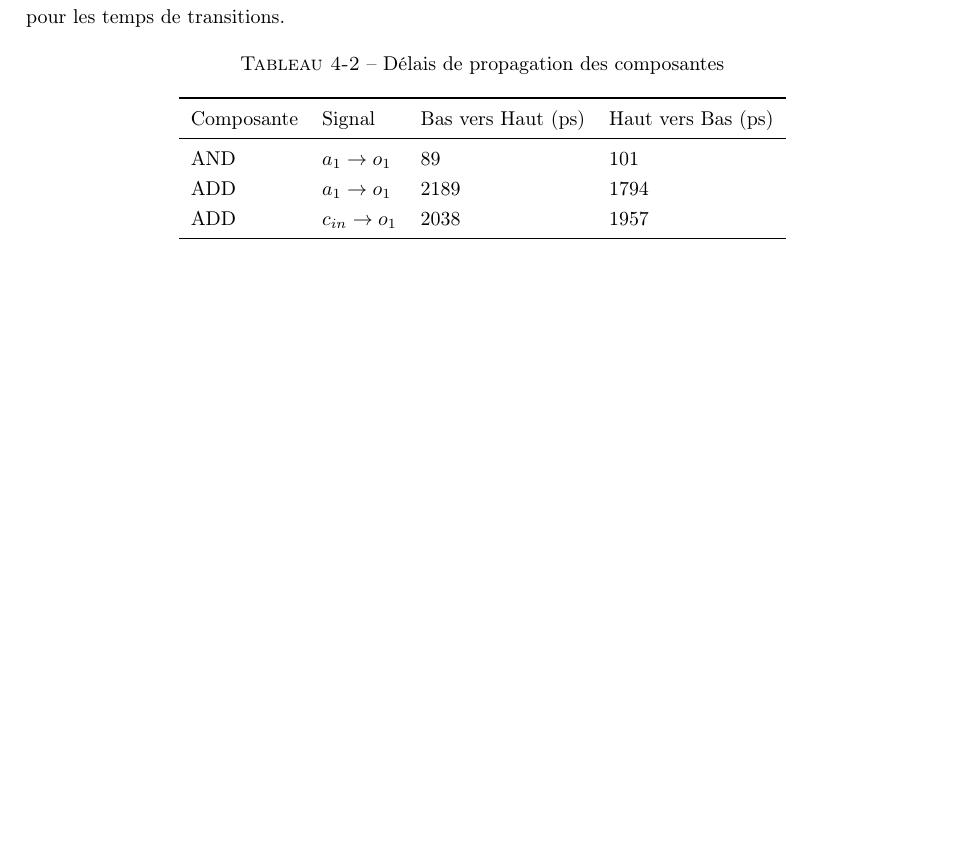
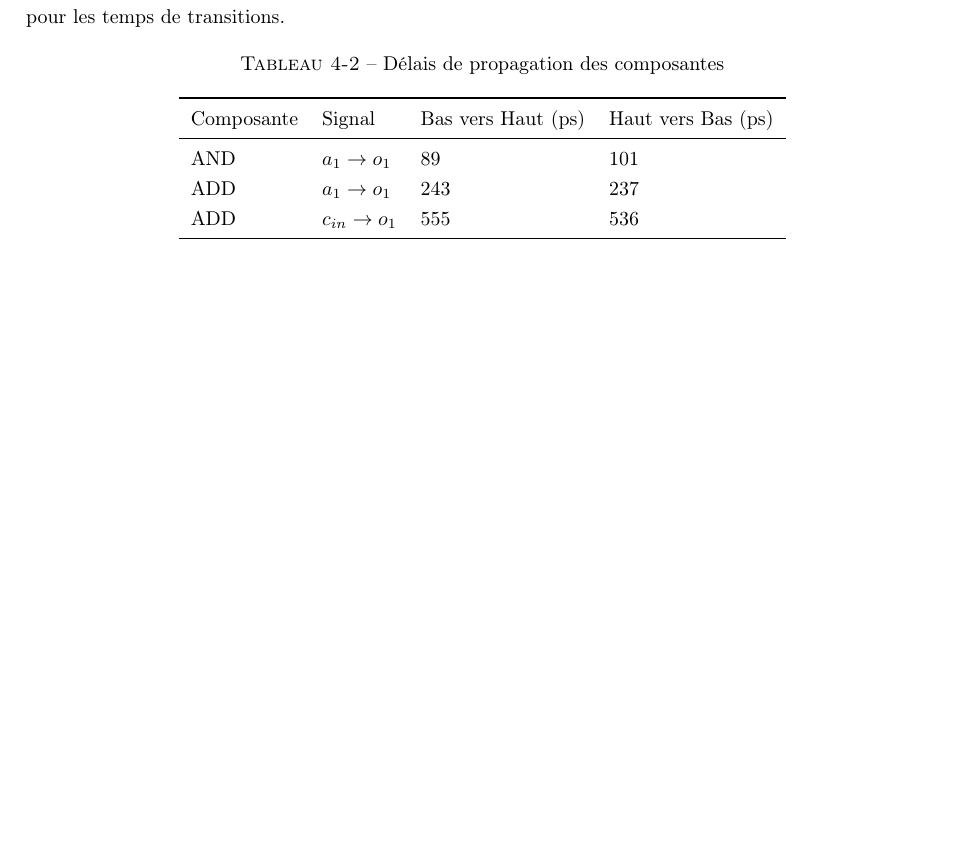
Before and after one commit to ChausseBenjamin/s4-app4, a LaTeX document (rapport/main.tex): part of page 4 of 10, cut so that both start at the same text. Compiled offline with pdfLaTeX.

Commit message:
now it's fixed

```diff
--- a/rapport/main.tex
+++ b/rapport/main.tex
@@ -255,8 +255,8 @@ ALU & \todo{Truss} \\
 Composante & Signal & Bas vers Haut ($\SI{}{\pico\s}$) & Haut vers Bas ($\SI{}{\pico\s}$) \\
 \midrule
 AND & $a_1 \rightarrow o_1$ & 89 & 101 \\
-ADD & $a_1 \rightarrow o_1$ & 2189 & 1794 \\
-ADD & $c_{in} \rightarrow o_1$ & 2038 & 1957 \\
+ADD & $a_1 \rightarrow o_1$ & 243 & 237 \\
+ADD & $c_{in} \rightarrow o_1$ & 555 & 536 \\
 \bottomrule
 }
 
```
Also changed, not shown: 4 other files.
